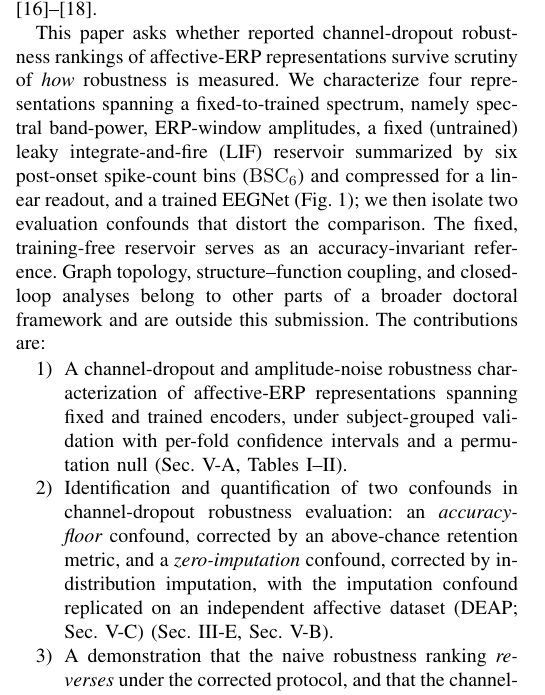
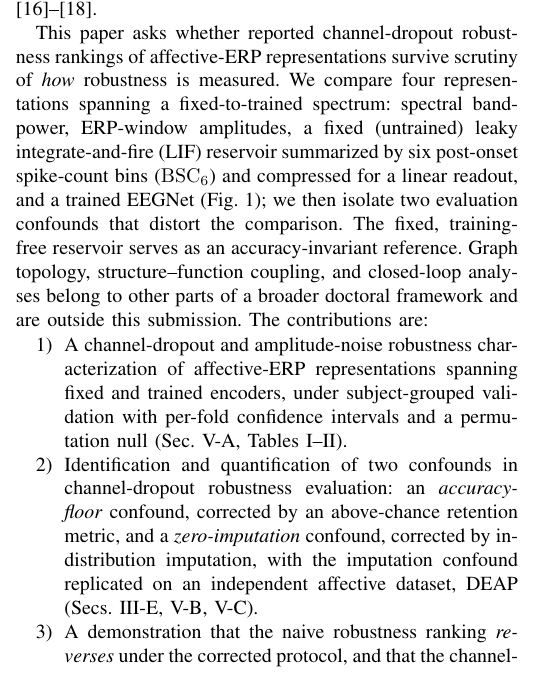
Before and after one commit to TheAwesomeAndy/OperationDistinctnessConf1, a LaTeX paper (manuscript/main_bibm2026.tex): part of one column of page 1 of 7, cut so that both start at the same text. Compiled offline with pdfLaTeX; a missing font is replaced by an installed copy or a similar font; a LaTeX package or settings file that is missing is left out.

Commit message:
Final copyedit pass for natural phrasing
Vary the introduction's framing verb to avoid echoing the abstract,
replace a stilted parenthetical construction, and merge a doubled
parenthesis in the contributions list. No numerical results changed;
clean compile, body within the 6-page limit.

```diff
--- a/manuscript/main_bibm2026.tex
+++ b/manuscript/main_bibm2026.tex
@@ -49,10 +49,10 @@ Reporting only endpoint accuracy does not reveal \emph{which} temporal features
 
 The perturbation behavior of affective-ERP reservoir encodings (their response to amplitude noise, temporal jitter, and channel dropout) is rarely reported, even though preprocessing and acquisition choices materially affect EEG representations \cite{delpup2025preprocessing,chiang2023depression,guo2025mma}.
 
-This paper asks whether reported channel-dropout robustness rankings of affective-ERP representations survive scrutiny of \emph{how} robustness is measured. We characterize four representations spanning a fixed-to-trained spectrum, namely spectral band-power, ERP-window amplitudes, a fixed (untrained) leaky integrate-and-fire (LIF) reservoir summarized by six post-onset spike-count bins (\BSC{}) and compressed for a linear readout, and a trained EEGNet (Fig.~\ref{fig:pipeline}); we then isolate two evaluation confounds that distort the comparison. The fixed, training-free reservoir serves as an accuracy-invariant reference. Graph topology, structure--function coupling, and closed-loop analyses belong to other parts of a broader doctoral framework and are outside this submission. The contributions are:
+This paper asks whether reported channel-dropout robustness rankings of affective-ERP representations survive scrutiny of \emph{how} robustness is measured. We compare four representations spanning a fixed-to-trained spectrum: spectral band-power, ERP-window amplitudes, a fixed (untrained) leaky integrate-and-fire (LIF) reservoir summarized by six post-onset spike-count bins (\BSC{}) and compressed for a linear readout, and a trained EEGNet (Fig.~\ref{fig:pipeline}); we then isolate two evaluation confounds that distort the comparison. The fixed, training-free reservoir serves as an accuracy-invariant reference. Graph topology, structure--function coupling, and closed-loop analyses belong to other parts of a broader doctoral framework and are outside this submission. The contributions are:
 \begin{enumerate}
     \item A channel-dropout and amplitude-noise robustness characterization of affective-ERP representations spanning fixed and trained encoders, under subject-grouped validation with per-fold confidence intervals and a permutation null (Sec.~\ref{sec:clean}, Tables~\ref{tab:clean}--\ref{tab:dropconf}).
-    \item Identification and quantification of two confounds in channel-dropout robustness evaluation: an \emph{accuracy-floor} confound, corrected by an above-chance retention metric, and a \emph{zero-imputation} confound, corrected by in-distribution imputation, with the imputation confound replicated on an independent affective dataset (DEAP; Sec.~\ref{sec:deap}) (Sec.~\ref{sec:confound}, Sec.~\ref{sec:perturb}).
+    \item Identification and quantification of two confounds in channel-dropout robustness evaluation: an \emph{accuracy-floor} confound, corrected by an above-chance retention metric, and a \emph{zero-imputation} confound, corrected by in-distribution imputation, with the imputation confound replicated on an independent affective dataset, DEAP (Secs.~\ref{sec:confound}, \ref{sec:perturb}, \ref{sec:deap}).
     \item A demonstration that the naive robustness ranking \emph{reverses} under the corrected protocol, and that the channel-dropout fragility of a trained EEGNet is largely removed by standard augmentation, separating robustness contributed by the representation from robustness contributed by training (Fig.~\ref{fig:impute}, Table~\ref{tab:dropconf}).
     \item Use of a fixed, training-free reservoir as an accuracy-invariant reference whose zero-centered embedding is imputation-invariant, which exposes the confound in non-centered classical features; a single-bin ablation isolates the reservoir expansion from temporal bin granularity (Eq.~\eqref{eq:operator}).
 \end{enumerate}
```
Also changed, not shown: manuscript/main_bibm2026.pdf, manuscript/main_bibm2026_with_cv.pdf, 1 other file.
